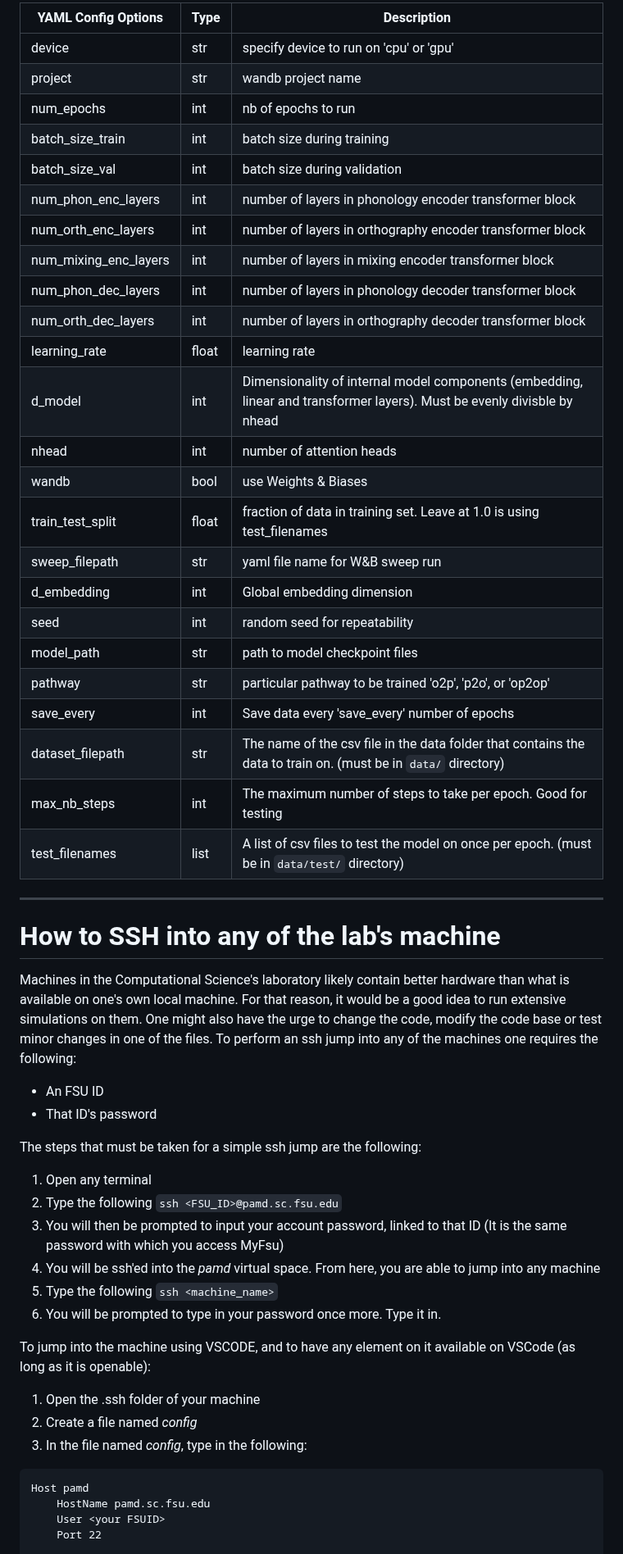
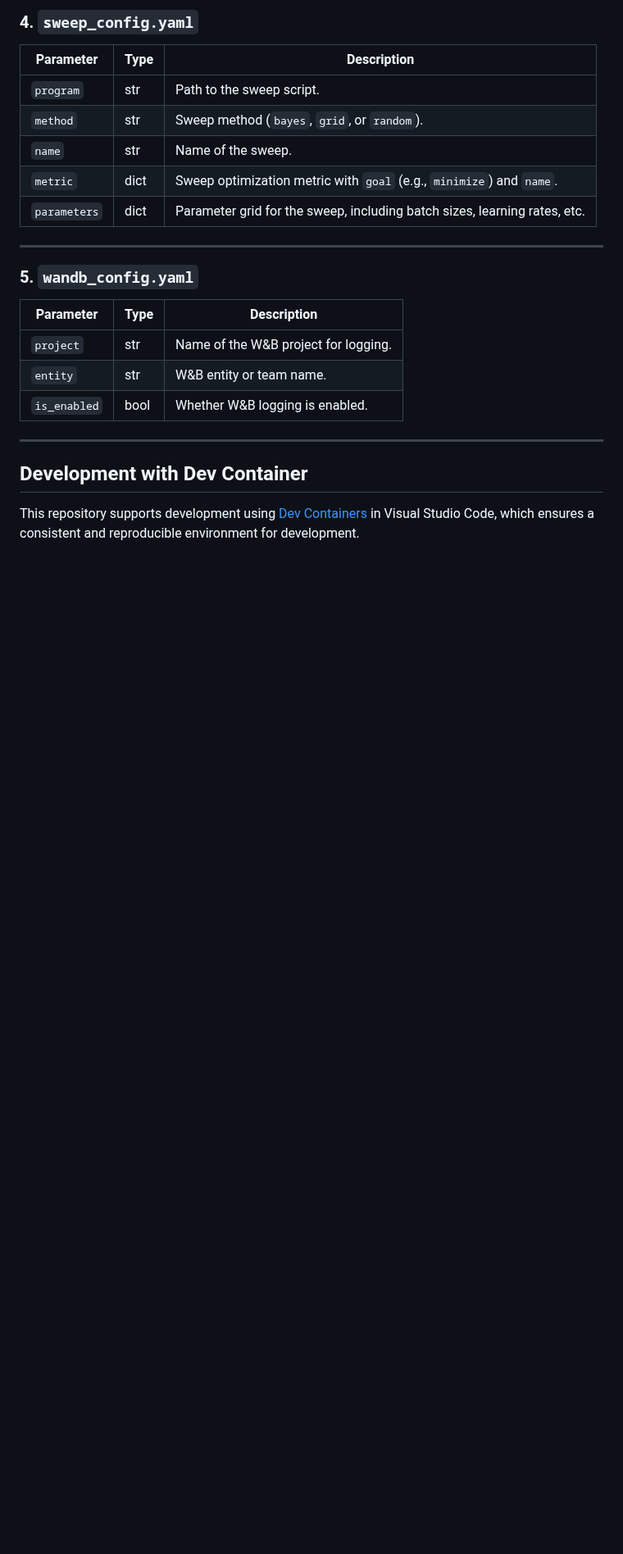
Before and after one commit to emelex-ai/BRIDGE, a Markdown page: README.md, the part around one of its changes. Shown at 82% size. GitHub-like rendering; blank space fills up the shorter version.

````diff
--- a/README.md
+++ b/README.md
@@ -103,58 +126,27 @@ Configuration options:
 
-| YAML Config Options   | Type | Description |
-|-----------------------|------|-------------|
-| device                | str  | specify device to run on 'cpu' or 'gpu' |
-| project               | str  | wandb project name |
-| num_epochs            | int  | nb of epochs to run |
-| batch_size_train      | int  | batch size during training |
-| batch_size_val        | int  | batch size during validation |
-| num_phon_enc_layers   | int  | number of layers in phonology encoder transformer block |
-| num_orth_enc_layers   | int  | number of layers in orthography encoder transformer block |
-| num_mixing_enc_layers | int  | number of layers in mixing encoder transformer block |
-| num_phon_dec_layers   | int  | number of layers in phonology decoder transformer block |
-| num_orth_dec_layers   | int  | number of layers in orthography decoder transformer block |
-| learning_rate         | float| learning rate |
-| d_model               | int  | Dimensionality of internal model components (embedding, linear and transformer layers). Must be evenly divisble by nhead |
-| nhead                 | int  | number of attention heads |
-| wandb                 | bool | use Weights & Biases |
-| train_test_split      | float| fraction of data in training set. Leave at 1.0 is using test_filenames |
-| sweep_filepath        | str  | yaml file name for W&B sweep run |
-| d_embedding           | int  | Global embedding dimension |
-| seed                  | int  | random seed for repeatability |
-| model_path            | str  | path to model checkpoint files |
-| pathway               | str  | particular pathway to be trained 'o2p', 'p2o', or 'op2op' |
-| save_every            | int  | Save data every 'save_every' number of epochs |
-| dataset_filepath      | str  | The name of the csv file in the data folder that contains the data to train on. (must be in `data/` directory) |
-| max_nb_steps          | int  | The maximum number of steps to take per epoch. Good for testing |
-| test_filenames        | list | A list of csv files to test the model on once per epoch. (must be in `data/test/` directory) |
+### 4. `sweep_config.yaml`
 
-----------------------------------------------------------------------
+| Parameter         | Type    | Description                                                                 |
+|-------------------|---------|-----------------------------------------------------------------------------|
+| `program`         | str     | Path to the sweep script.                                                   |
+| `method`          | str     | Sweep method (`bayes`, `grid`, or `random`).                                |
+| `name`            | str     | Name of the sweep.                                                          |
+| `metric`          | dict    | Sweep optimization metric with `goal` (e.g., `minimize`) and `name`.        |
+| `parameters`      | dict    | Parameter grid for the sweep, including batch sizes, learning rates, etc.   |
 
-# How to SSH into any of the lab's machine
+---
 
-Machines in the Computational Science's laboratory likely contain better hardware than what is available on one's own local machine. For that reason, it would
-be a good idea to run extensive simulations on them. One might also have the urge to change the code, modify the code base or test minor changes in one of the files.
-To perform an ssh jump into any of the machines one requires the following:
+### 5. `wandb_config.yaml`
 
-- An FSU ID
-- That ID's password
+| Parameter         | Type    | Description                                                                 |
+|-------------------|---------|-----------------------------------------------------------------------------|
+| `project`         | str     | Name of the W&B project for logging.                                        |
+| `entity`          | str     | W&B entity or team name.                                                    |
+| `is_enabled`      | bool    | Whether W&B logging is enabled.                                             |
 
-The steps that must be taken for a simple ssh jump are the following:
+---
 
-1. Open any terminal
-2. Type the following ```ssh <FSU_ID>@pamd.sc.fsu.edu```
-3. You will then be prompted to input your account password, linked to that ID (It is the same password with which you access MyFsu)
-4. You will be ssh'ed into the _pamd_ virtual space. From here, you are able to jump into any machine
-5. Type the following ```ssh <machine_name>```
-6. You will be prompted to type in your password once more. Type it in.
+## Development with Dev Container
 
-To jump into the machine using VSCODE, and to have any element on it available on VSCode (as long as it is openable):
-1. Open the .ssh folder of your machine
-2. Create a file named _config_
-3. In the file named _config_, type in the following:
-```
-Host pamd
-    HostName pamd.sc.fsu.edu
-    User <your FSUID>
-    Port 22
+This repository supports development using [Dev Containers](https://code.visualstudio.com/docs/devcontainers/containers) in Visual Studio Code, which ensures a consistent and reproducible environment for development.
 
````
Also changed, not shown: other parts of README.md (+159 -88 lines).
